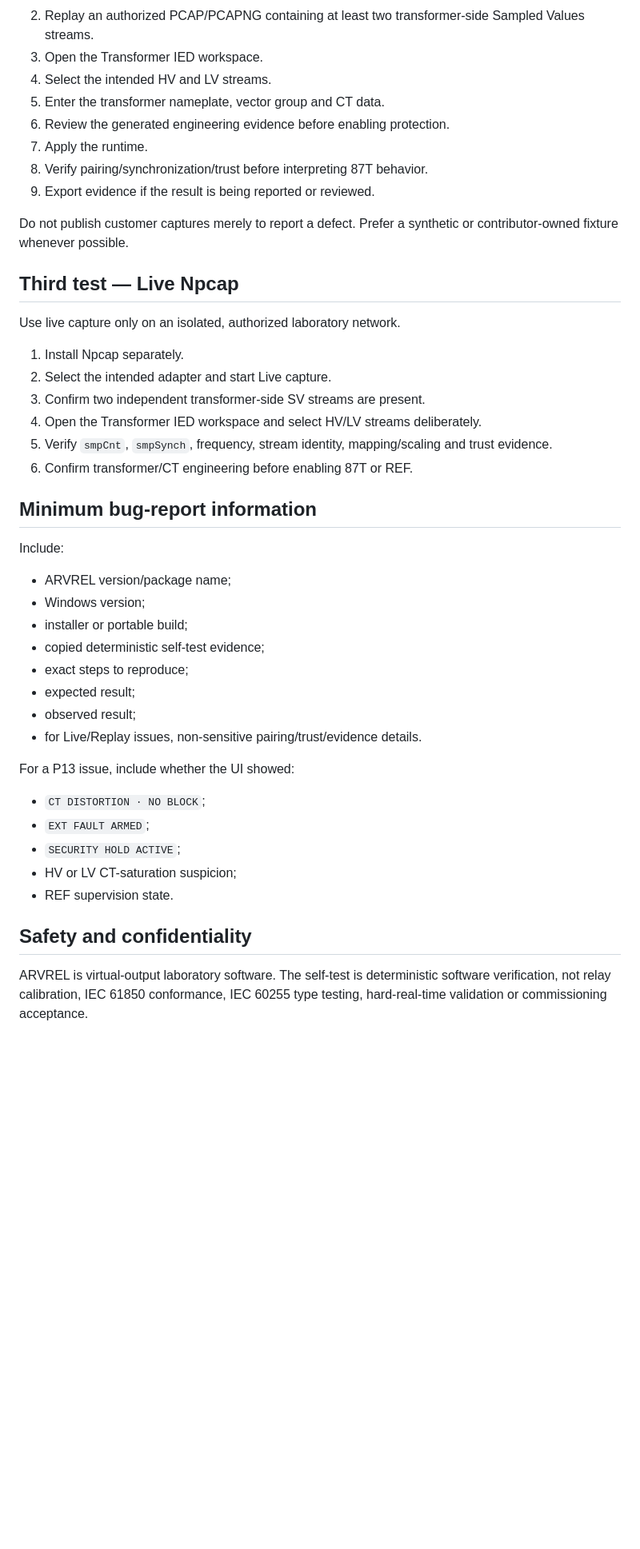
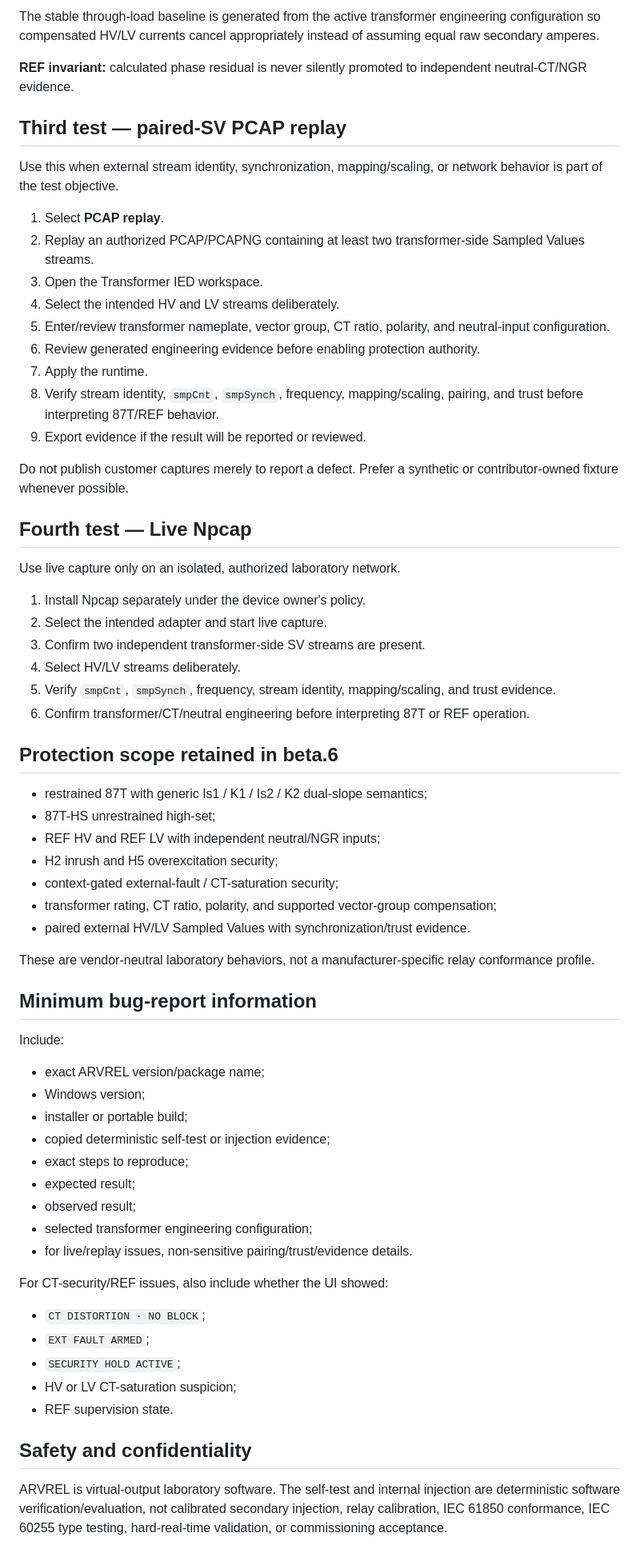
Before and after one commit to masarray/arvrel, a Markdown page: docs/TRANSFORMER_PUBLIC_TEST.md, the part around one of its changes. Shown at 80% size. GitHub-like rendering; blank space fills up the shorter version.

Commit message:
docs: synchronize transformer public test with beta.6

```diff
--- a/docs/TRANSFORMER_PUBLIC_TEST.md
+++ b/docs/TRANSFORMER_PUBLIC_TEST.md
@@ -43,39 +62,61 @@ Use this only after the deterministic test passes.
+The stable through-load baseline is generated from the active transformer engineering configuration so compensated HV/LV currents cancel appropriately instead of assuming equal raw secondary amperes.
+
+**REF invariant:** calculated phase residual is never silently promoted to independent neutral-CT/NGR evidence.
+
+## Third test — paired-SV PCAP replay
+
+Use this when external stream identity, synchronization, mapping/scaling, or network behavior is part of the test objective.
+
+1. Select **PCAP replay**.
 2. Replay an authorized PCAP/PCAPNG containing at least two transformer-side Sampled Values streams.
 3. Open the Transformer IED workspace.
-4. Select the intended HV and LV streams.
-5. Enter the transformer nameplate, vector group and CT data.
-6. Review the generated engineering evidence before enabling protection.
+4. Select the intended HV and LV streams deliberately.
+5. Enter/review transformer nameplate, vector group, CT ratio, polarity, and neutral-input configuration.
+6. Review generated engineering evidence before enabling protection authority.
 7. Apply the runtime.
-8. Verify pairing/synchronization/trust before interpreting 87T behavior.
-9. Export evidence if the result is being reported or reviewed.
+8. Verify stream identity, `smpCnt`, `smpSynch`, frequency, mapping/scaling, pairing, and trust before interpreting 87T/REF behavior.
+9. Export evidence if the result will be reported or reviewed.
 
 Do not publish customer captures merely to report a defect. Prefer a synthetic or contributor-owned fixture whenever possible.
 
-## Third test — Live Npcap
+## Fourth test — Live Npcap
 
 Use live capture only on an isolated, authorized laboratory network.
 
-1. Install Npcap separately.
-2. Select the intended adapter and start Live capture.
+1. Install Npcap separately under the device owner's policy.
+2. Select the intended adapter and start live capture.
 3. Confirm two independent transformer-side SV streams are present.
-4. Open the Transformer IED workspace and select HV/LV streams deliberately.
-5. Verify `smpCnt`, `smpSynch`, frequency, stream identity, mapping/scaling and trust evidence.
-6. Confirm transformer/CT engineering before enabling 87T or REF.
+4. Select HV/LV streams deliberately.
+5. Verify `smpCnt`, `smpSynch`, frequency, stream identity, mapping/scaling, and trust evidence.
+6. Confirm transformer/CT/neutral engineering before interpreting 87T or REF operation.
+
+## Protection scope retained in beta.6
+
+- restrained 87T with generic Is1 / K1 / Is2 / K2 dual-slope semantics;
+- 87T-HS unrestrained high-set;
+- REF HV and REF LV with independent neutral/NGR inputs;
+- H2 inrush and H5 overexcitation security;
+- context-gated external-fault / CT-saturation security;
+- transformer rating, CT ratio, polarity, and supported vector-group compensation;
+- paired external HV/LV Sampled Values with synchronization/trust evidence.
+
+These are vendor-neutral laboratory behaviors, not a manufacturer-specific relay conformance profile.
 
 ## Minimum bug-report information
 
 Include:
 
-- ARVREL version/package name;
+- exact ARVREL version/package name;
 - Windows version;
 - installer or portable build;
-- copied deterministic self-test evidence;
+- copied deterministic self-test or injection evidence;
 - exact steps to reproduce;
 - expected result;
 - observed result;
-- for Live/Replay issues, non-sensitive pairing/trust/evidence details.
+- selected transformer engineering configuration;
+- for live/replay issues, non-sensitive pairing/trust/evidence details.
 
-For a P13 issue, include whether the UI showed:
+For CT-security/REF issues, also include whether the UI showed:
 
 - `CT DISTORTION · NO BLOCK`;
 - `EXT FAULT ARMED`;
@@ -85,5 +126,5 @@ For a P13 issue, include whether the UI showed:
 
 ## Safety and confidentiality
 
-ARVREL is virtual-output laboratory software. The self-test is deterministic software verification, not relay calibration, IEC 61850 conformance, IEC 60255 type testing, hard-real-time validation or commissioning acceptance.
+ARVREL is virtual-output laboratory software. The self-test and internal injection are deterministic software verification/evaluation, not calibrated secondary injection, relay calibration, IEC 61850 conformance, IEC 60255 type testing, hard-real-time validation, or commissioning acceptance.
 
```
Also changed, not shown: other parts of docs/TRANSFORMER_PUBLIC_TEST.md (+35 -16 lines).
